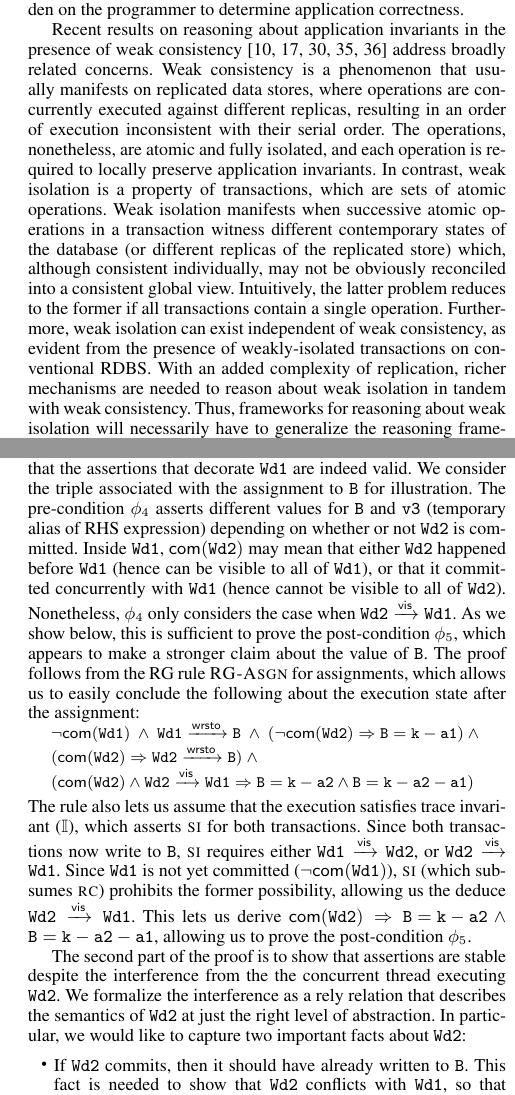
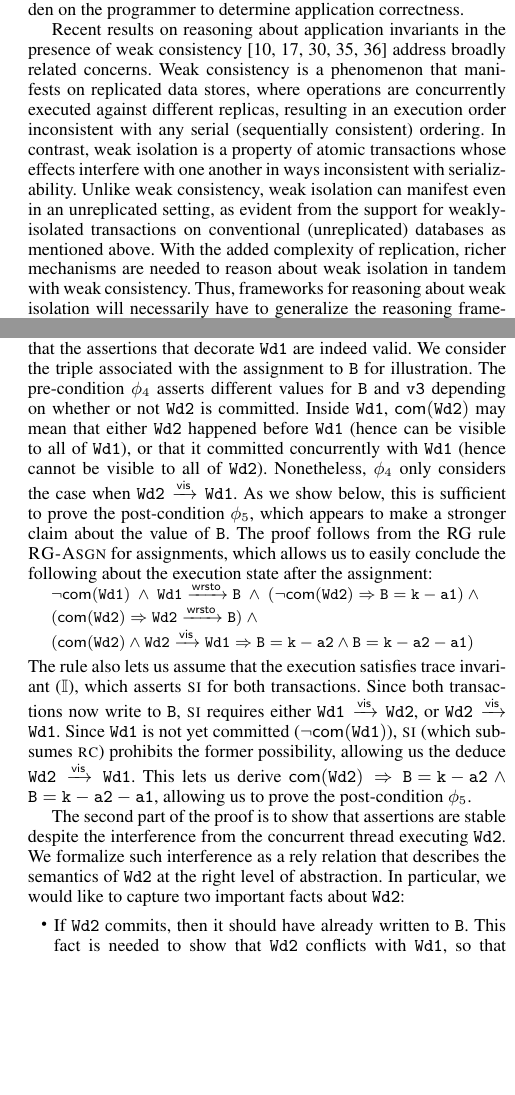
Before and after one commit to gowthamk/RGTxnPaper, a LaTeX paper (popl17.tex, which reads introduction.tex, store-consistency.tex): two parts of the columns of pages 2 and 11 of 15 before the commit and two parts of the columns of pages 2 and 11 of 14 after it, joined at a grey line, cut so that both start at the same text, the shorter picture padded with empty space. Compiled offline with pdfLaTeX; a missing font is replaced by an installed copy or a similar font.

Commit message:
tightened weak consistency discussion in intro

```diff
--- a/introduction.tex
+++ b/introduction.tex
@@ -101,29 +101,49 @@ primarily in terms of the undesirable phenomena a particular isolation
 level may induce, placing the burden on the programmer to determine
 application correctness.
 
+%%%SJ: tried to tighten this paragraph; the original now commented seemed overly
+%%complicated
 Recent results on reasoning about application invariants in the
 presence of weak consistency~\cite{burckhardt14, redblueosdi,
-redblueatc, ecinec, gotsmanpopl16} address broadly related concerns.
-Weak consistency is a phenomenon that usually manifests on replicated
-data stores, where operations are concurrently executed against
-different replicas, resulting in an order of execution inconsistent
-with their serial order. The operations, nonetheless, are atomic and
-fully isolated, and each operation is required to locally preserve
-application invariants. In contrast, weak isolation is a property of
-transactions, which are sets of atomic operations. Weak isolation
-manifests when successive atomic operations in a transaction witness
-different contemporary states of the database (or different replicas
-of the replicated store) which, although consistent individually, may
-not be obviously reconciled into a consistent global view.
-Intuitively, the latter problem reduces to the former if all
-transactions contain a single operation. Furthermore, weak isolation
-can exist independent of weak consistency, as evident from the
-presence of weakly-isolated transactions on conventional RDBS. With an
+  redblueatc, ecinec, gotsmanpopl16} address broadly related concerns.
+Weak consistency is a phenomenon that manifests on replicated data
+stores, where operations are concurrently executed against different
+replicas, resulting in an execution order inconsistent with any serial
+(sequentially consistent) ordering.  In contrast, weak isolation is a
+property of atomic transactions whose effects interfere with one
+another in ways inconsistent with serializability.  Unlike weak
+consistency, weak isolation can manifest even in an unreplicated
+setting, as evident from the support for weakly-isolated transactions
+on conventional (unreplicated) databases as mentioned above.  With the
 added complexity of replication, richer mechanisms are needed to
 reason about weak isolation in tandem with weak consistency. Thus,
 frameworks for reasoning about weak isolation will necessarily have to
 generalize the reasoning frameworks developed for weak consistency in
 new and important ways.
+
+%% Recent results on reasoning about application invariants in the
+%% presence of weak consistency~\cite{burckhardt14, redblueosdi,
+%% redblueatc, ecinec, gotsmanpopl16} address broadly related concerns.
+%% Weak consistency is a phenomenon that usually manifests on replicated
+%% data stores, where operations are concurrently executed against
+%% different replicas, resulting in an order of execution inconsistent
+%% with their serial order. The operations, nonetheless, are atomic and
+%% fully isolated, and each operation is required to locally preserve
+%% application invariants. In contrast, weak isolation is a property of
+%% transactions, which are sets of atomic operations. Weak isolation
+%% manifests when successive atomic operations in a transaction witness
+%% different contemporary states of the database (or different replicas
+%% of the replicated store) which, although consistent individually, may
+%% not be obviously reconciled into a consistent global view.
+%% Intuitively, the latter problem reduces to the former if all
+%% transactions contain a single operation. Furthermore, weak isolation
+%% can exist independent of weak consistency, as evident from the
+%% presence of weakly-isolated transactions on conventional RDBS. With an
+%% added complexity of replication, richer mechanisms are needed to
+%% reason about weak isolation in tandem with weak consistency. Thus,
+%% frameworks for reasoning about weak isolation will necessarily have to
+%% generalize the reasoning frameworks developed for weak consistency in
+%% new and important ways.
 
 % The framework should be general enough to reason about the semantics
 % of multiple isolation levels, including those proposed after the SQL
--- a/store-consistency.tex
+++ b/store-consistency.tex
@@ -350,16 +350,16 @@ First, we focus on the sequential aspect of the proof and show that
 the assertions that decorate \C{Wd1} are indeed valid. We consider the
 triple associated with the assignment to \C{B} for illustration. The
 pre-condition $\phi_4$ asserts different values for \C{B} and \C{v3}
-(temporary alias of RHS expression) depending on whether or not
-\C{Wd2} is committed. Inside \C{Wd1}, $\committed(\C{Wd2})$ may mean
-that either \C{Wd2} happened before \C{Wd1} (hence can be visible to
-all of \C{Wd1}), or that it committed concurrently with \C{Wd1} (hence
-cannot be visible to all of \C{Wd2}).  Nonetheless, $\phi_4$ only
-considers the case when $\C{Wd2} \visar \C{Wd1}$. As we show below,
-this is sufficient to prove the post-condition $\phi_5$, which appears
-to make a stronger claim about the value of \C{B}. The proof follows
-from the RG rule \rulelabel{RG-Asgn} for assignments, which allows us
-to easily conclude the following about the execution state after the
+depending on whether or not \C{Wd2} is committed. Inside \C{Wd1},
+$\committed(\C{Wd2})$ may mean that either \C{Wd2} happened before
+\C{Wd1} (hence can be visible to all of \C{Wd1}), or that it committed
+concurrently with \C{Wd1} (hence cannot be visible to all of \C{Wd2}).
+Nonetheless, $\phi_4$ only considers the case when $\C{Wd2} \visar
+\C{Wd1}$. As we show below, this is sufficient to prove the
+post-condition $\phi_5$, which appears to make a stronger claim about
+the value of \C{B}. The proof follows from the RG rule
+\rulelabel{RG-Asgn} for assignments, which allows us to easily
+conclude the following about the execution state after the
 assignment:\vspace*{-12pt}
 
 \begin{smathpar}
@@ -384,9 +384,9 @@ ${\committed(\C{Wd2})}  \Rightarrow \C{B = k-a2} \wedge \C{B =
 k-a2-a1}$, allowing us to prove the post-condition $\phi_5$.
 
 The second part of the proof is to show that assertions are stable
-despite the interference from the the concurrent thread executing
-\C{Wd2}. We formalize the interference as a rely relation that
-describes the semantics of \C{Wd2} at just the right level of
+despite the interference from the concurrent thread executing
+\C{Wd2}. We formalize such interference as a rely relation that
+describes the semantics of \C{Wd2} at the right level of
 abstraction. In particular, we would like to capture two important
 facts about \C{Wd2}:
 \begin{itemize}
```
Also changed, not shown: store-consistency.tex (2 more changed lines).
